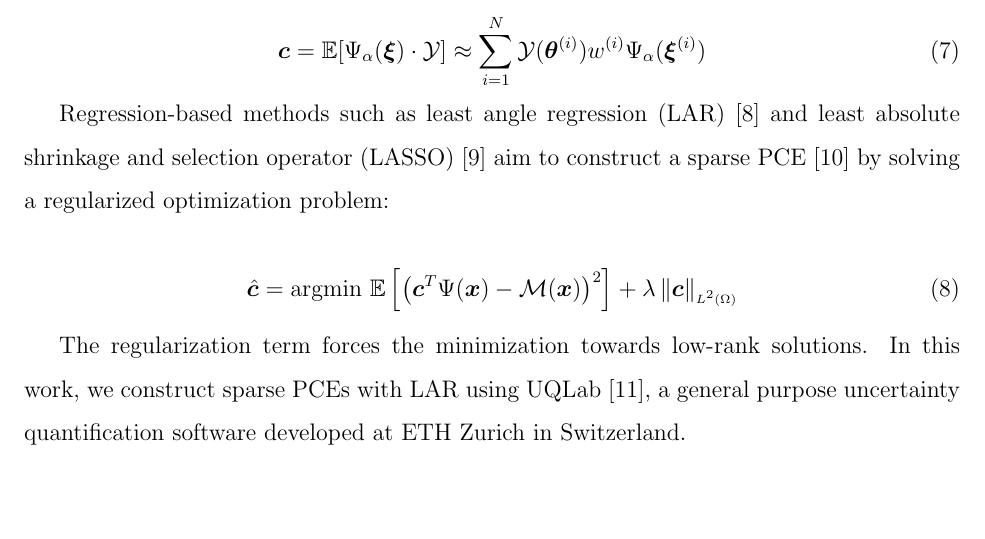
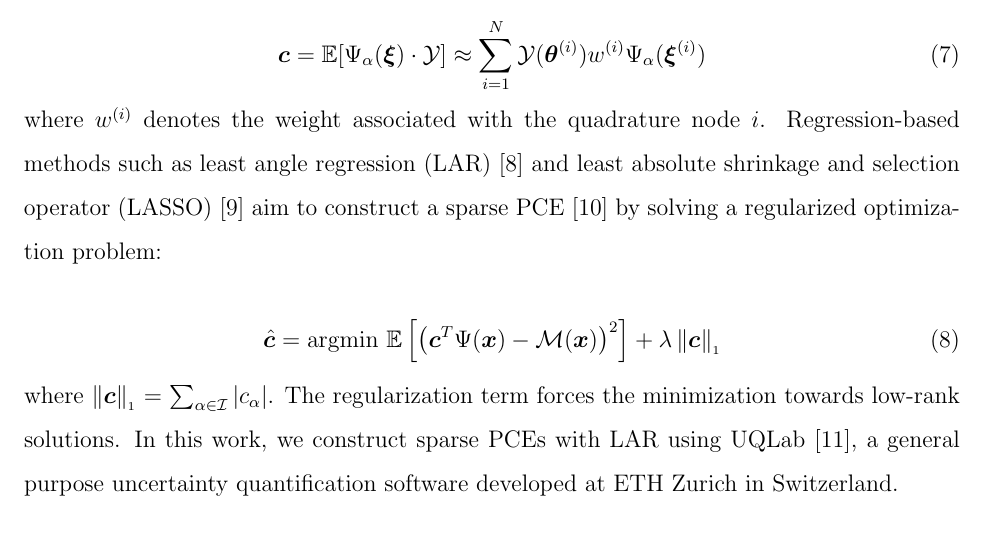
Before and after one commit to vohramanav/DGSM_PCE_MD, a LaTeX document (Paper/DGSM_PCE_MD_paper.tex, which reads Paper/bg.tex, Paper/def.tex): part of page 5 of 7, cut so that both start at the same text. Compiled offline with pdfLaTeX.

Commit message:
corrected the regularization term

```diff
--- a/Paper/bg.tex
+++ b/Paper/bg.tex
@@ -118,15 +118,17 @@ quadrature for estimating the following expectation:
 \sum_{i=1}^{N} \mathcal{Y}(\bm{\theta}^{(i)})w^{(i)}\Psi_\alpha(\bm{\xi}^{(i)})
 \ee
 
+\noindent where $w^{(i)}$ denotes the weight associated with the quadrature node $i$.
 Regression-based methods such as least angle regression (LAR)~\cite{Efron:2004} and least absolute shrinkage
 and selection operator (LASSO)~\cite{Tibshirani:1996} aim to construct a sparse PCE~\cite{Blatman:2008}
 by solving a regularized optimization problem:
 
 \be
 \hat{\bm{c}} = \mbox{argmin}~\mathbb{E}\left[\left(\bm{c}^{T}\Psi(\bm{x}) -
-\mathcal{M}(\bm{x})\right)^{2}\right]  + \lambda\norm{\bm{c}}
+\mathcal{M}(\bm{x})\right)^{2}\right]  + \lambda\normone{\bm{c}}
 \ee
 
+\noindent where $\normone{\bm{c}}$ = $\sum_{\alpha\in \mathcal{I}} |c_\alpha |$.
 The regularization term forces the minimization towards low-rank solutions.
 In this work, we construct sparse PCEs with LAR using UQLab~\cite{Marelli:2014},
 a general purpose uncertainty quantification software developed at ETH Zurich in Switzerland.
--- a/Paper/def.tex
+++ b/Paper/def.tex
@@ -114,6 +114,7 @@
 \newcommand{\ip}[2]{\left( {#1}, {#2} \right)}
 \newcommand{\ipmu}[2]{\left( {#1}, {#2} \right)_\mu}
 \newcommand{\norm}[1]{\left\| {#1} \right\|_{\scriptscriptstyle L^{2}(\Omega)}}
+\newcommand{\normone}[1]{\left\| {#1} \right\|_{\scriptscriptstyle 1}}
 \newcommand{\pard}[2]{\frac{\partial{#1}}{\partial{#2}}}
 %
 %\newcommand{\be}{\begin{equation}}
```
